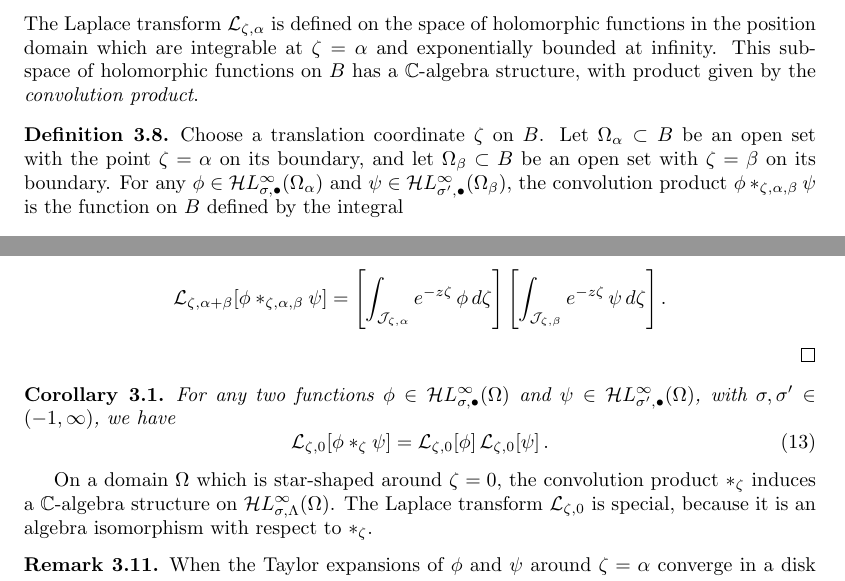
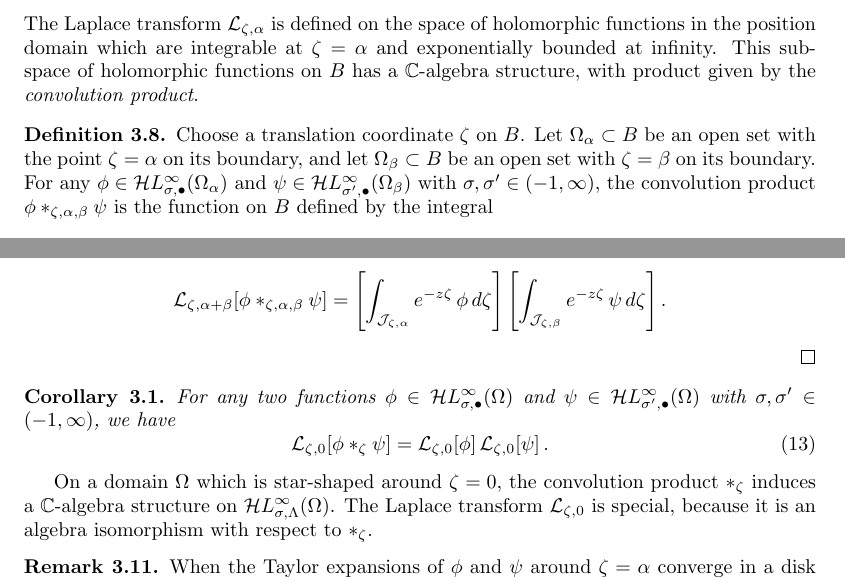
Before and after one commit to Vectornaut/airy-resurgence, a LaTeX paper (borel-regularity.tex): two parts of pages 29 and 31 of 89, joined at a grey line, cut so that both start at the same text. Compiled offline with pdfLaTeX.

Commit message:
Tweak lemma statement

```diff
--- a/borel-regularity.tex
+++ b/borel-regularity.tex
@@ -1095,7 +1095,7 @@ commutes, where the functions of the variable $z$ belong to the fiber $T^*_{\zet
 \subsubsection*{The Laplace transform as algebra homomorphism}
 The Laplace transform $\laplace_{\zeta,\alpha}$ is defined on the space of holomorphic functions in the position domain which are integrable at $\zeta=\alpha$ and exponentially bounded at infinity. This subspace of holomorphic functions on $B$ has a $\C$-algebra structure, with product given by the \textit{convolution product}.
 \begin{definition}\label{def:convolution}
-Choose a translation coordinate $\zeta$ on $B$. Let $\Omega_\alpha \subset B$ be an open set with the point $\zeta = \alpha$ on its boundary, and let $\Omega_\beta \subset B$ be an open set with $\zeta = \beta$ on its boundary. For any $\phi \in \singexpalg{\sigma}(\Omega_\alpha)$ and $\psi \in \singexpalg{\sigma'}(\Omega_\beta)$, the convolution product $\phi \ast_{\zeta, \alpha, \beta} \psi$ is the function on $B$ defined by the integral
+Choose a translation coordinate $\zeta$ on $B$. Let $\Omega_\alpha \subset B$ be an open set with the point $\zeta = \alpha$ on its boundary, and let $\Omega_\beta \subset B$ be an open set with $\zeta = \beta$ on its boundary. For any $\phi \in \singexpalg{\sigma}(\Omega_\alpha)$ and $\psi \in \singexpalg{\sigma'}(\Omega_\beta)$ with $\sigma,\sigma'\in (-1,\infty)$, the convolution product $\phi \ast_{\zeta, \alpha, \beta} \psi$ is the function on $B$ defined by the integral
 \begin{equation}
 \phi \ast_{\zeta, \alpha, \beta} \psi \defeq \int_{\mathcal{S}_{\zeta, \alpha, \beta}} \phi(a)\,\psi(a')\,d\zeta(a)\,,
 \end{equation}
@@ -1171,7 +1171,7 @@ Thinking of $\mathcal{N}_{\zeta, \alpha, \beta}$ as the graph of $\zeta_\alpha(a
 \end{proof}
 %
 \begin{corollary}\label{prop:convolution_iso_laplace}
-For any two functions $\phi \in \singexpalg{\sigma}(\Omega)$ and $\psi \in \singexpalg{\sigma'}(\Omega)$, with $\sigma, \sigma' \in (-1, \infty)$, we have
+For any two functions $\phi \in \singexpalg{\sigma}(\Omega)$ and $\psi \in \singexpalg{\sigma'}(\Omega)$ with $\sigma, \sigma' \in (-1, \infty)$, we have
 \begin{equation}\label{eqn:laplace-convol1}
 \laplace_{\zeta,0}[\phi\ast_{\zeta}\psi]=\laplace_{\zeta,0}[\phi]\,\laplace_{\zeta,0}[\psi]\,.
 \end{equation}
```
